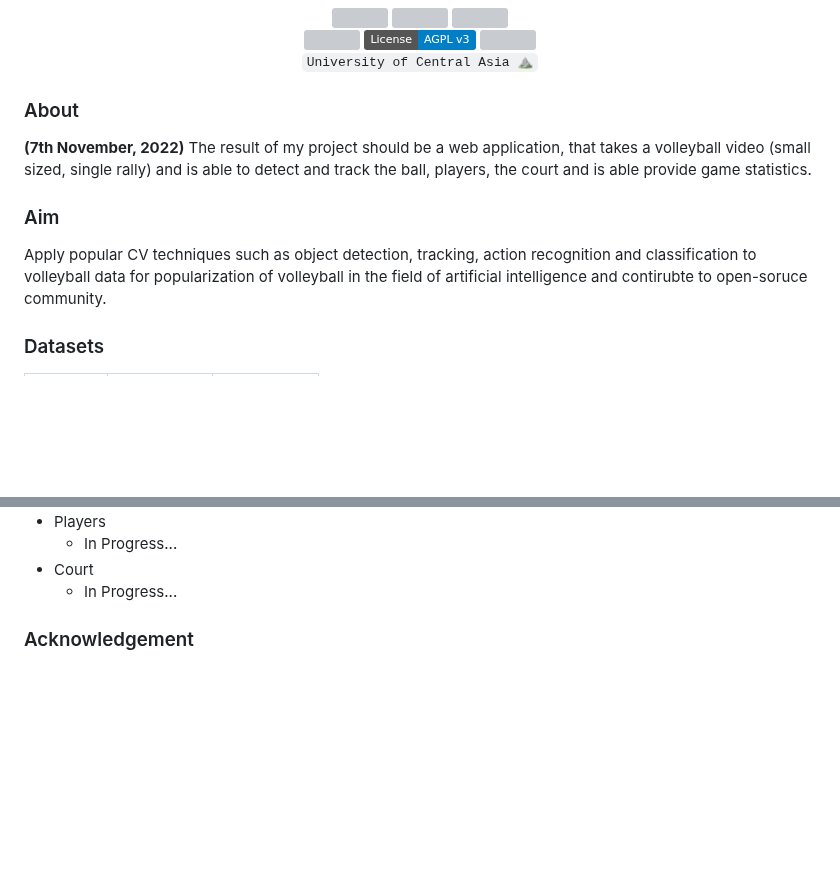
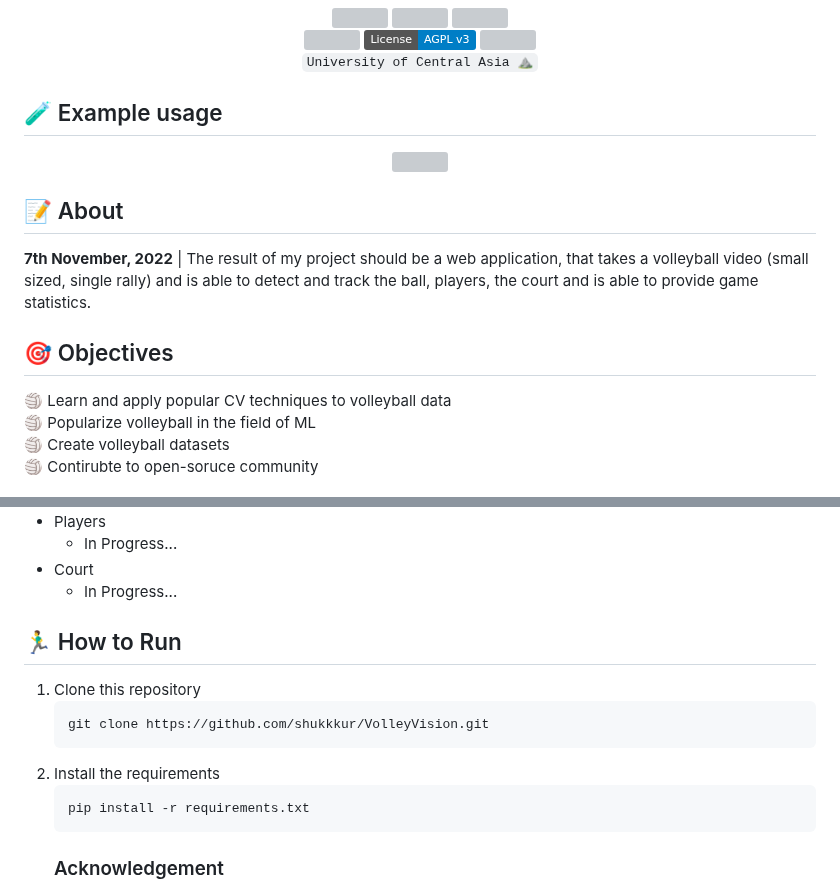
Before and after one commit to shukkkur/VolleyVision, a Markdown page: README.md, 2 parts joined by grey strips. Drawn GitHub-style; badges without logos; blank space fills up the shorter version; grey boxes are pictures that could not be loaded.

````diff
--- a/README.md
+++ b/README.md
@@ -23,11 +22,26 @@
 </p>
 
 
-<h3>About</h3>
+<h2>🧪 Example usage</h2>
 
-<p><strong>(7th November, 2022)</strong> The result of my project should be a web application, that takes a  volleyball video (small sized, single rally) and is able to detect and track the ball, players, the court and is able provide game statistics.</p>
+<p align="center">
+  <img src="https://github.com/shukkkur/VolleyVision/blob/192abab595fb8252d7184a48d81fa3b5d5cd96a1/assets/rf_backview.gif" width=1000>
+</p>
 
-<h3>Aim</h3>
-<p>Apply popular CV techniques such as object detection, tracking, action recognition and classification to volleyball data for popularization of volleyball in the field of artificial intelligence and contirubte to open-soruce community.</p>
 
-<h3>Datasets</h3>
+<h2>📝 About</h2>
+
+<p><strong>7th November, 2022</strong> | The result of my project should be a web application, that takes a  volleyball video (small sized, single rally) and is able to detect and track the ball, players, the court and is able to provide game statistics.</p>
+
+
+<h2>🎯 Objectives</h2>
+
+<p>🏐 Learn and apply popular CV techniques to volleyball data
+  <br>
+  🏐 Popularize volleyball in the field of ML
+  <br>
+  🏐 Create volleyball datasets
+  <br>
+  🏐 Contirubte to open-soruce community
+  <br>
+
@@ -61,6 +80,28 @@ Ball            |  Players |  Court
   </li>
 
 </ul>
+
+<h2>🏃‍♂️ How to Run</h2>
+
+<ol>
+
+  <li>
+    Clone this repository
+  </li>
+
+  ```
+  git clone https://github.com/shukkkur/VolleyVision.git
+  ```
+
+  <li>
+    Install the requirements
+  </li>
+
+  ```
+  pip install -r requirements.txt
+  ```
+
+
 
 
 <h3>Acknowledgement</h3>
````
Also changed, not shown: other parts of README.md (+9 -5 lines).
